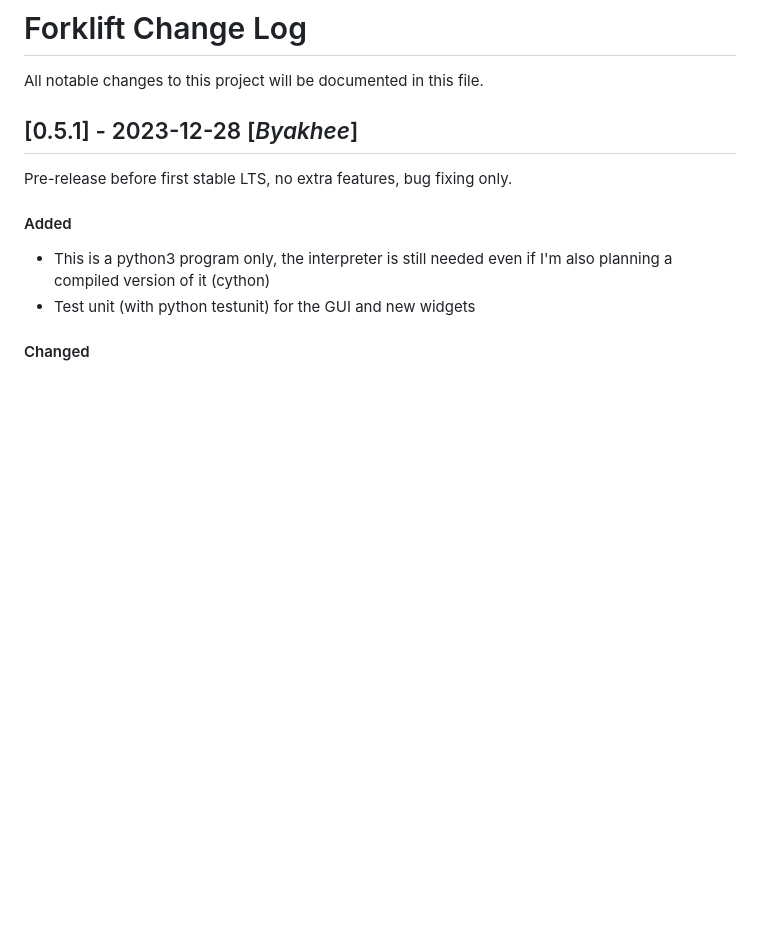
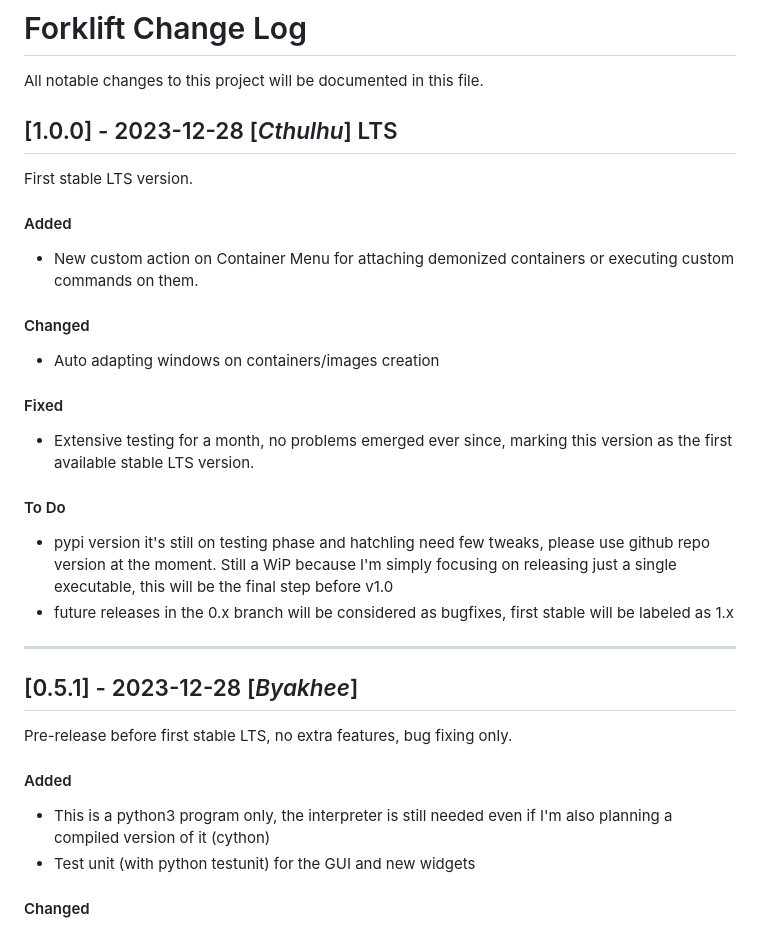
Before and after one commit to andreabenini/podmaster, a Markdown page: forklift/CHANGELOG.md, the part around the change. Drawn GitHub-style; blank space fills up the shorter version.

Commit message:
Cthulhu v1.0 LTS stable changelog

```diff
--- a/forklift/CHANGELOG.md
+++ b/forklift/CHANGELOG.md
@@ -1,5 +1,25 @@
 # Forklift Change Log
 All notable changes to this project will be documented in this file.
+
+
+## [1.0.0] - 2023-12-28 [*Cthulhu*] LTS
+First stable LTS version.
+#### Added
+- New custom action on Container Menu for attaching demonized containers
+  or executing custom commands on them.
+#### Changed
+- Auto adapting windows on containers/images creation
+#### Fixed
+- Extensive testing for a month, no problems emerged ever since, marking
+  this version as the first available stable LTS version.
+#### To Do
+- pypi version it's still on testing phase and hatchling need few tweaks,
+  please use github repo version at the moment. Still a WiP because I'm
+  simply focusing on releasing just a single executable, this will be the
+  final step before v1.0
+- future releases in the 0.x branch will be considered as bugfixes, first
+  stable will be labeled as 1.x
+---
 
 
 ## [0.5.1] - 2023-12-28 [*Byakhee*]
```
